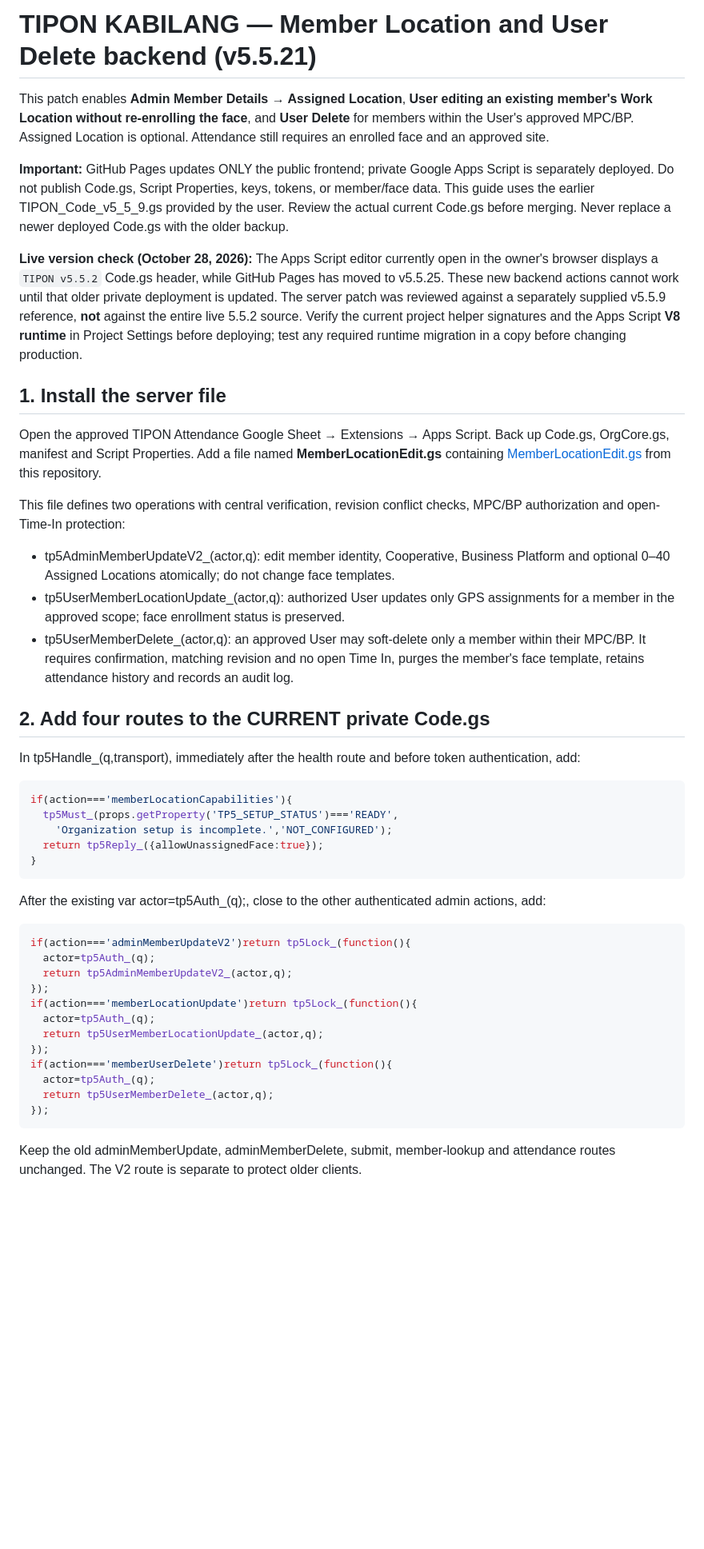
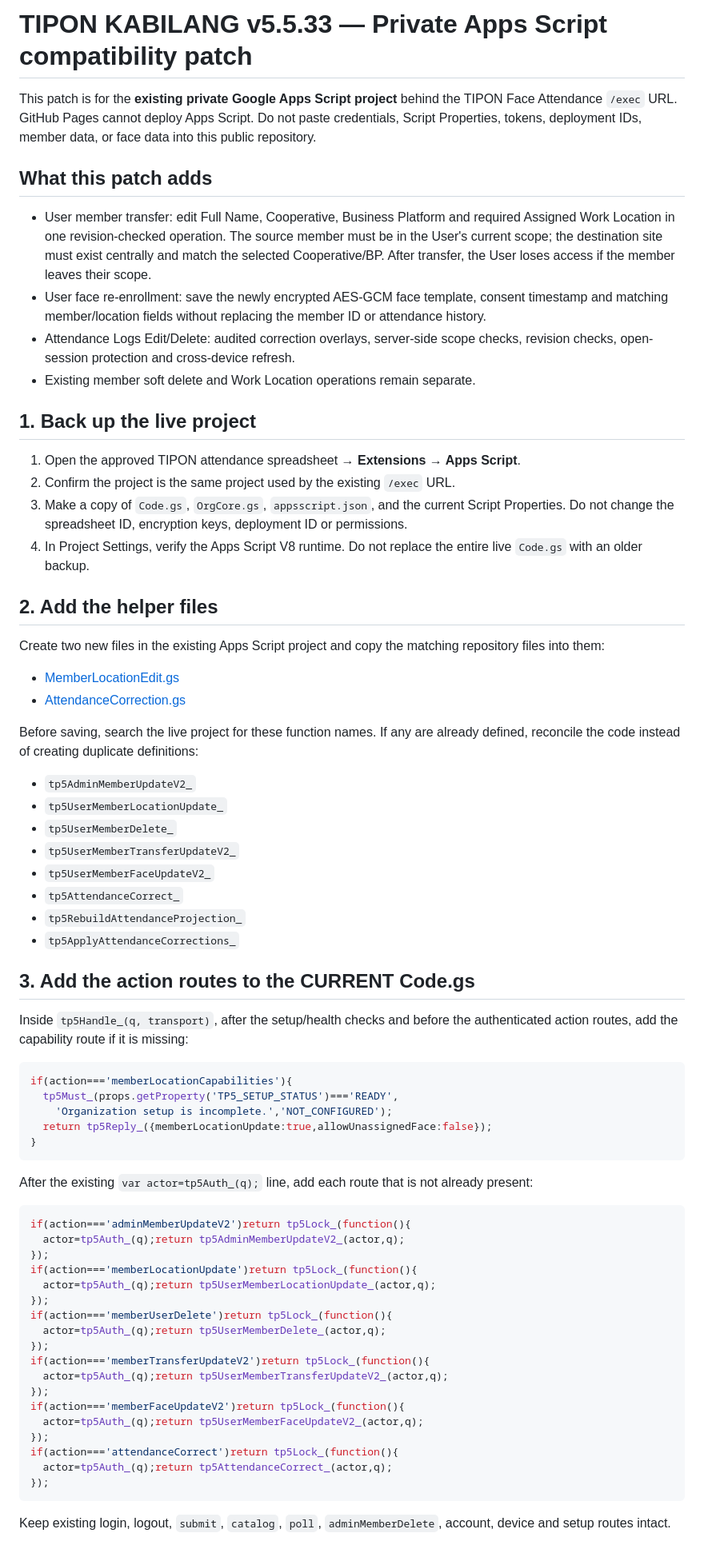
Before and after one commit to jericknoelsabang-hue/tipon-face-attendance, a Markdown page: backend-patch/README_MEMBER_LOCATION.md, the part around one of its changes. Shown at 80% size. GitHub-like rendering; blank space fills up the shorter version.

```diff
--- a/backend-patch/README_MEMBER_LOCATION.md
+++ b/backend-patch/README_MEMBER_LOCATION.md
@@ -1,50 +1,73 @@
-# TIPON KABILANG — Member Location and User Delete backend (v5.5.21)
+# TIPON KABILANG v5.5.33 — Private Apps Script compatibility patch
 
-This patch enables **Admin Member Details → Assigned Location**, **User editing an existing member's Work Location without re-enrolling the face**, and **User Delete** for members within the User's approved MPC/BP. Assigned Location is optional. Attendance still requires an enrolled face and an approved site.
+This patch is for the **existing private Google Apps Script project** behind the TIPON Face Attendance `/exec` URL. GitHub Pages cannot deploy Apps Script. Do not paste credentials, Script Properties, tokens, deployment IDs, member data, or face data into this public repository.
 
-**Important:** GitHub Pages updates ONLY the public frontend; private Google Apps Script is separately deployed. Do not publish Code.gs, Script Properties, keys, tokens, or member/face data. This guide uses the earlier TIPON_Code_v5_5_9.gs provided by the user. Review the actual current Code.gs before merging. Never replace a newer deployed Code.gs with the older backup.
+## What this patch adds
 
+- User member transfer: edit Full Name, Cooperative, Business Platform and required Assigned Work Location in one revision-checked operation. The source member must be in the User's current scope; the destination site must exist centrally and match the selected Cooperative/BP. After transfer, the User loses access if the member leaves their scope.
+- User face re-enrollment: save the newly encrypted AES-GCM face template, consent timestamp and matching member/location fields without replacing the member ID or attendance history.
+- Attendance Logs Edit/Delete: audited correction overlays, server-side scope checks, revision checks, open-session protection and cross-device refresh.
+- Existing member soft delete and Work Location operations remain separate.
 
-**Live version check (October 28, 2026):** The Apps Script editor currently open in the owner's browser displays a `TIPON v5.5.2` Code.gs header, while GitHub Pages has moved to v5.5.25. These new backend actions cannot work until that older private deployment is updated. The server patch was reviewed against a separately supplied v5.5.9 reference, **not** against the entire live 5.5.2 source. Verify the current project helper signatures and the Apps Script **V8 runtime** in Project Settings before deploying; test any required runtime migration in a copy before changing production.
+## 1. Back up the live project
 
-## 1. Install the server file
+1. Open the approved TIPON attendance spreadsheet → **Extensions → Apps Script**.
+2. Confirm the project is the same project used by the existing `/exec` URL.
+3. Make a copy of `Code.gs`, `OrgCore.gs`, `appsscript.json`, and the current Script Properties. Do not change the spreadsheet ID, encryption keys, deployment ID or permissions.
+4. In Project Settings, verify the Apps Script V8 runtime. Do not replace the entire live `Code.gs` with an older backup.
 
-Open the approved TIPON Attendance Google Sheet → Extensions → Apps Script. Back up Code.gs, OrgCore.gs, manifest and Script Properties. Add a file named **MemberLocationEdit.gs** containing [MemberLocationEdit.gs](./MemberLocationEdit.gs) from this repository.
+## 2. Add the helper files
 
-This file defines two operations with central verification, revision conflict checks, MPC/BP authorization and open-Time-In protection:
+Create two new files in the existing Apps Script project and copy the matching repository files into them:
 
-- tp5AdminMemberUpdateV2_(actor,q): edit member identity, Cooperative, Business Platform and optional 0–40 Assigned Locations atomically; do not change face templates.
-- tp5UserMemberLocationUpdate_(actor,q): authorized User updates only GPS assignments for a member in the approved scope; face enrollment status is preserved.
-- tp5UserMemberDelete_(actor,q): an approved User may soft-delete only a member within their MPC/BP. It requires confirmation, matching revision and no open Time In, purges the member's face template, retains attendance history and records an audit log.
+- [MemberLocationEdit.gs](./MemberLocationEdit.gs)
+- [AttendanceCorrection.gs](./AttendanceCorrection.gs)
 
-## 2. Add four routes to the CURRENT private Code.gs
+Before saving, search the live project for these function names. If any are already defined, reconcile the code instead of creating duplicate definitions:
 
-In tp5Handle_(q,transport), immediately after the health route and before token authentication, add:
+- `tp5AdminMemberUpdateV2_`
+- `tp5UserMemberLocationUpdate_`
+- `tp5UserMemberDelete_`
+- `tp5UserMemberTransferUpdateV2_`
+- `tp5UserMemberFaceUpdateV2_`
+- `tp5AttendanceCorrect_`
+- `tp5RebuildAttendanceProjection_`
+- `tp5ApplyAttendanceCorrections_`
+
+## 3. Add the action routes to the CURRENT Code.gs
+
+Inside `tp5Handle_(q, transport)`, after the setup/health checks and before the authenticated action routes, add the capability route if it is missing:
 
 ~~~js
 if(action==='memberLocationCapabilities'){
   tp5Must_(props.getProperty('TP5_SETUP_STATUS')==='READY',
     'Organization setup is incomplete.','NOT_CONFIGURED');
-  return tp5Reply_({allowUnassignedFace:true});
+  return tp5Reply_({memberLocationUpdate:true,allowUnassignedFace:false});
 }
 ~~~
 
-After the existing var actor=tp5Auth_(q);, close to the other authenticated admin actions, add:
+After the existing `var actor=tp5Auth_(q);` line, add each route that is not already present:
 
 ~~~js
 if(action==='adminMemberUpdateV2')return tp5Lock_(function(){
-  actor=tp5Auth_(q);
-  return tp5AdminMemberUpdateV2_(actor,q);
+  actor=tp5Auth_(q);return tp5AdminMemberUpdateV2_(actor,q);
 });
 if(action==='memberLocationUpdate')return tp5Lock_(function(){
-  actor=tp5Auth_(q);
-  return tp5UserMemberLocationUpdate_(actor,q);
+  actor=tp5Auth_(q);return tp5UserMemberLocationUpdate_(actor,q);
 });
 if(action==='memberUserDelete')return tp5Lock_(function(){
-  actor=tp5Auth_(q);
-  return tp5UserMemberDelete_(actor,q);
+  actor=tp5Auth_(q);return tp5UserMemberDelete_(actor,q);
+});
+if(action==='memberTransferUpdateV2')return tp5Lock_(function(){
+  actor=tp5Auth_(q);return tp5UserMemberTransferUpdateV2_(actor,q);
+});
+if(action==='memberFaceUpdateV2')return tp5Lock_(function(){
+  actor=tp5Auth_(q);return tp5UserMemberFaceUpdateV2_(actor,q);
+});
+if(action==='attendanceCorrect')return tp5Lock_(function(){
+  actor=tp5Auth_(q);return tp5AttendanceCorrect_(actor,q);
 });
 ~~~
 
-Keep the old adminMemberUpdate, adminMemberDelete, submit, member-lookup and attendance routes unchanged. The V2 route is separate to protect older clients.
+Keep existing login, logout, `submit`, `catalog`, `poll`, `adminMemberDelete`, account, device and setup routes intact.
 
```
Also changed, not shown: other parts of backend-patch/README_MEMBER_LOCATION.md (+38 -45 lines).
